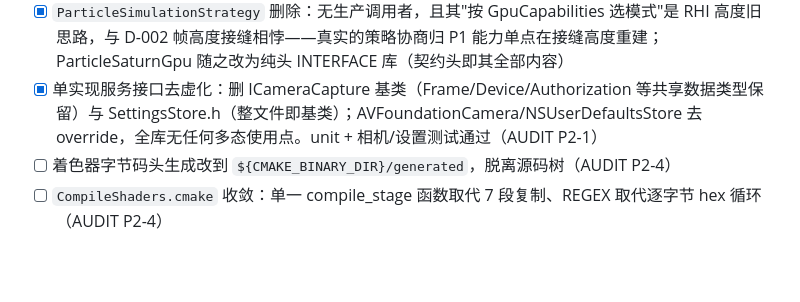
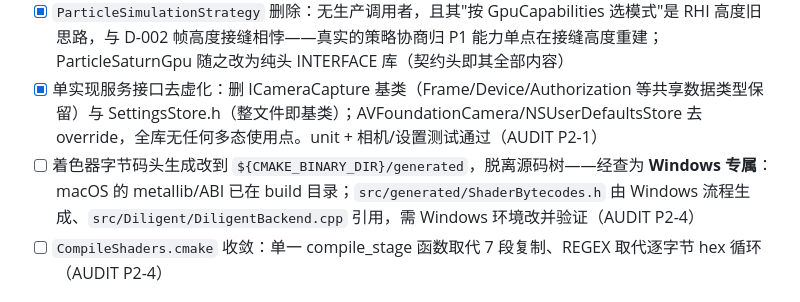
Before and after one commit to NewbieXvwu/ParticleSaturn, a Markdown page: TODO.md, the part around the change. Rendered like a GitHub page; blank space fills up the shorter version.

Commit message:
docs: annotate the generated-header item as Windows-scoped
Co-Authored-By: Claude Fable 5 <noreply@anthropic.com>
Claude-Session: https://claude.ai/code/session_01CzuzpccWzxSARDuKdwTahf

```diff
--- a/TODO.md
+++ b/TODO.md
@@ -37,7 +37,7 @@
 - [x] `src/gpu/interface/` 收敛至 D-002 冻结范围：删 7 个零消费的 §6.1 句柄标签/别名（TextureView/Sampler/ShaderModule/Pipeline/Binding*）、PresentMode 枚举、RequiredCapability+Supports+CapabilityName 三件套；GpuCapabilities 字段保留（后端在填）。unit/gpu 全绿（AUDIT P2-1）
 - [x] `ParticleSimulationStrategy` 删除：无生产调用者，且其"按 GpuCapabilities 选模式"是 RHI 高度旧思路，与 D-002 帧高度接缝相悖——真实的策略协商归 P1 能力单点在接缝高度重建；ParticleSaturnGpu 随之改为纯头 INTERFACE 库（契约头即其全部内容）
 - [x] 单实现服务接口去虚化：删 ICameraCapture 基类（Frame/Device/Authorization 等共享数据类型保留）与 SettingsStore.h（整文件即基类）；AVFoundationCamera/NSUserDefaultsStore 去 override，全库无任何多态使用点。unit + 相机/设置测试通过（AUDIT P2-1）
-- [ ] 着色器字节码头生成改到 `${CMAKE_BINARY_DIR}/generated`，脱离源码树（AUDIT P2-4）
+- [ ] 着色器字节码头生成改到 `${CMAKE_BINARY_DIR}/generated`，脱离源码树——经查为 **Windows 专属**：macOS 的 metallib/ABI 已在 build 目录；`src/generated/ShaderBytecodes.h` 由 Windows 流程生成、`src/Diligent/DiligentBackend.cpp` 引用，需 Windows 环境改并验证（AUDIT P2-4）
 - [ ] `CompileShaders.cmake` 收敛：单一 compile_stage 函数取代 7 段复制、REGEX 取代逐字节 hex 循环（AUDIT P2-4）
 
 ## P3 着色器单源试点（D-004）
```
